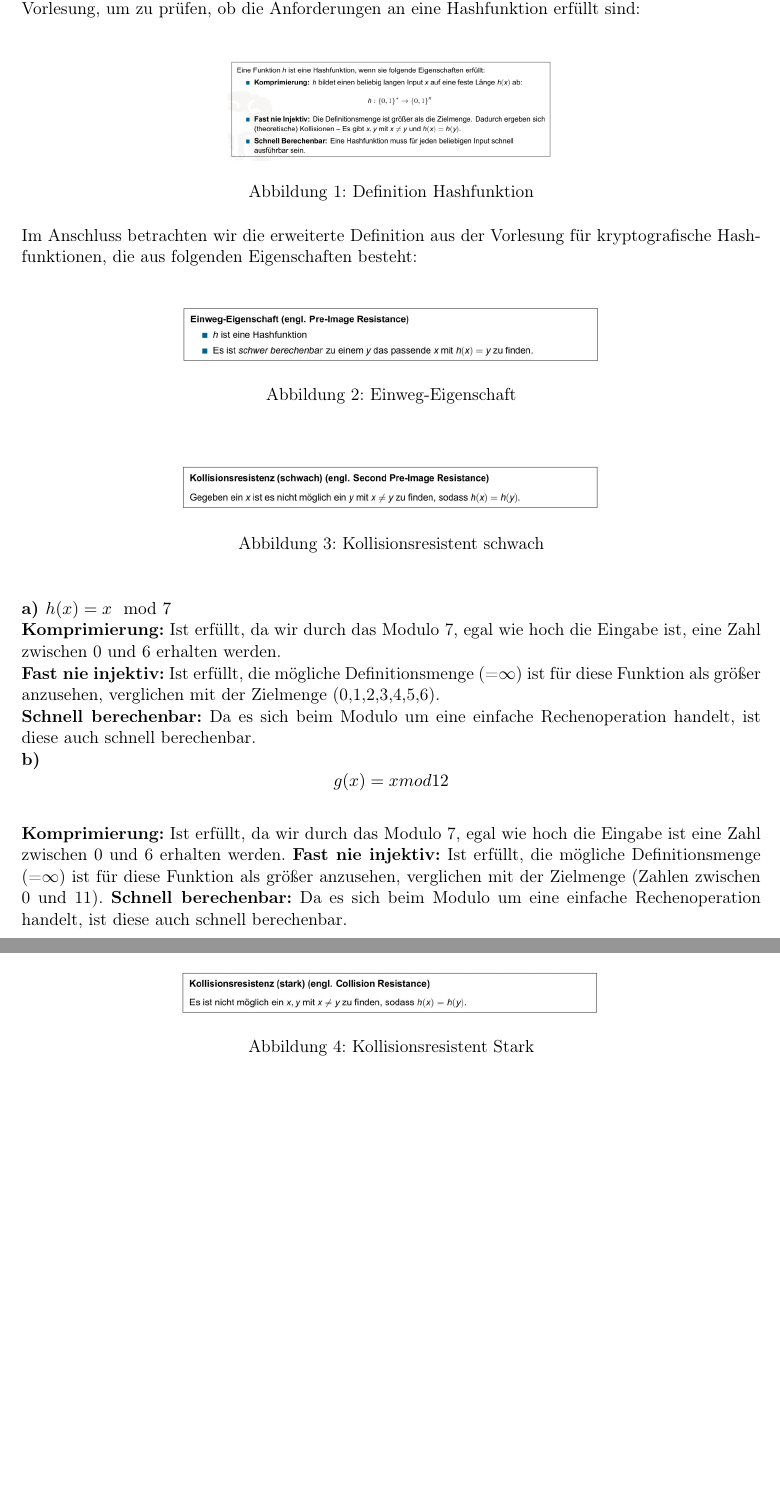
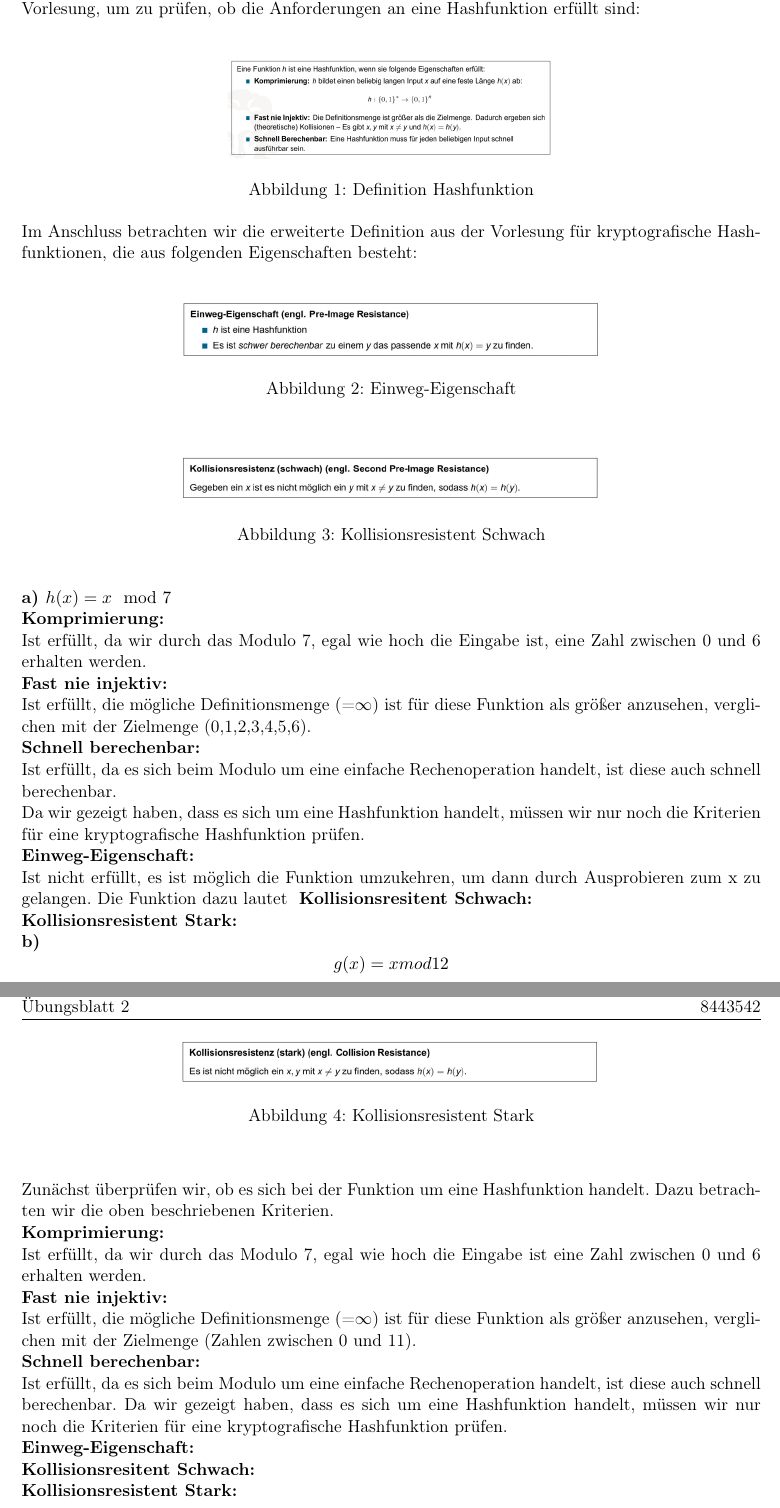
Before and after one commit to lugoerdes/Grundlagen-der-Blockchain-Technologie, a LaTeX problem sheet (Uebungsblatt2/Luis_Goerdes_Abgabe_Uebungsblatt2.tex): two parts of pages 1 and 2 of 2, joined at a grey line, cut so that both start at the same text, the shorter picture padded with empty space. Compiled offline with pdfLaTeX.

Commit message:
Verbesserungen

```diff
--- a/Uebungsblatt2/18042024_Luis_Goerdes_Abgabe_Uebungsblatt1.tex
+++ b/Uebungsblatt2/Luis_Goerdes_Abgabe_Uebungsblatt2.tex
@@ -30,7 +30,7 @@
 	\begin{figure}[h]
 		\centering
 		\includegraphics*[scale=.5]{Kollisionsresistent.png}
-		\caption{Kollisionsresistent schwach}
+		\caption{Kollisionsresistent Schwach}
 	\end{figure}\\
 	\begin{figure}[h]
 		\centering
@@ -38,20 +38,30 @@
 		\caption{Kollisionsresistent Stark}
 	\end{figure}\\
 	\textbf{a) \(h(x) = x \mod 7\)}\\
-	\textbf{Komprimierung:}
+	\textbf{Komprimierung:}\\
 	Ist erfüllt, da wir durch das Modulo 7, egal wie hoch die Eingabe ist, eine Zahl zwischen 0 und 6 erhalten werden.\\
-	\textbf{Fast nie injektiv:}
+	\textbf{Fast nie injektiv:}\\
 	Ist erfüllt, die mögliche Definitionsmenge (=\(\infty\)) ist für diese Funktion als größer anzusehen, verglichen mit der Zielmenge (0,1,2,3,4,5,6).\\
-	\textbf{Schnell berechenbar:}
-	Da es sich beim Modulo um eine einfache Rechenoperation handelt, ist diese auch schnell berechenbar.\\
+	\textbf{Schnell berechenbar:}\\
+	Ist erfüllt, da es sich beim Modulo um eine einfache Rechenoperation handelt, ist diese auch schnell berechenbar.\\
+	Da wir gezeigt haben, dass es sich um eine Hashfunktion handelt, müssen wir nur noch die Kriterien für eine kryptografische Hashfunktion prüfen.\\
+	\textbf{Einweg-Eigenschaft:}\\
+	Ist nicht erfüllt, es ist möglich die Funktion umzukehren, um dann durch Ausprobieren zum x zu gelangen. Die Funktion dazu lautet \(\)
+	\textbf{Kollisionsresitent Schwach:}\\
+	\textbf{Kollisionsresistent Stark:}\\
 	\textbf{b) \[g(x) = x mod 12\]}\\
-	\textbf{Komprimierung:}
-	Ist erfüllt, da wir durch das Modulo 7, egal wie hoch die Eingabe ist eine Zahl zwischen 0 und 6 erhalten werden.
-	\textbf{Fast nie injektiv:}
-	Ist erfüllt, die mögliche Definitionsmenge (=\(\infty\)) ist für diese Funktion als größer anzusehen, verglichen mit der Zielmenge (Zahlen zwischen 0 und 11).
-	\textbf{Schnell berechenbar:}
-	Da es sich beim Modulo um eine einfache Rechenoperation handelt, ist diese auch schnell berechenbar.
-\end{exercise}
+	Zunächst überprüfen wir, ob es sich bei der Funktion um eine Hashfunktion handelt. Dazu betrachten wir die oben beschriebenen Kriterien.\\
+	\textbf{Komprimierung:}\\
+	Ist erfüllt, da wir durch das Modulo 7, egal wie hoch die Eingabe ist eine Zahl zwischen 0 und 6 erhalten werden.\\
+	\textbf{Fast nie injektiv:}\\
+	Ist erfüllt, die mögliche Definitionsmenge (=\(\infty\)) ist für diese Funktion als größer anzusehen, verglichen mit der Zielmenge (Zahlen zwischen 0 und 11).\\
+	\textbf{Schnell berechenbar:}\\
+	Ist erfüllt, da es sich beim Modulo um eine einfache Rechenoperation handelt, ist diese auch schnell berechenbar.
+	Da wir gezeigt haben, dass es sich um eine Hashfunktion handelt, müssen wir nur noch die Kriterien für eine kryptografische Hashfunktion prüfen.\\
+	\textbf{Einweg-Eigenschaft:}\\
+	\textbf{Kollisionsresitent Schwach:}\\
+	\textbf{Kollisionsresistent Stark:}\\
+\end{exercise}\\
 
 \begin{exercise}{2}
 \end{exercise}
```
Also changed, not shown: Uebungsblatt2/18042024_Luis_Goerdes_Abgabe_Uebungsblatt1.pdf (deleted), Uebungsblatt2/Luis_Goerdes_Abgabe_Uebungsblatt2.pdf (added), 12 other files.
